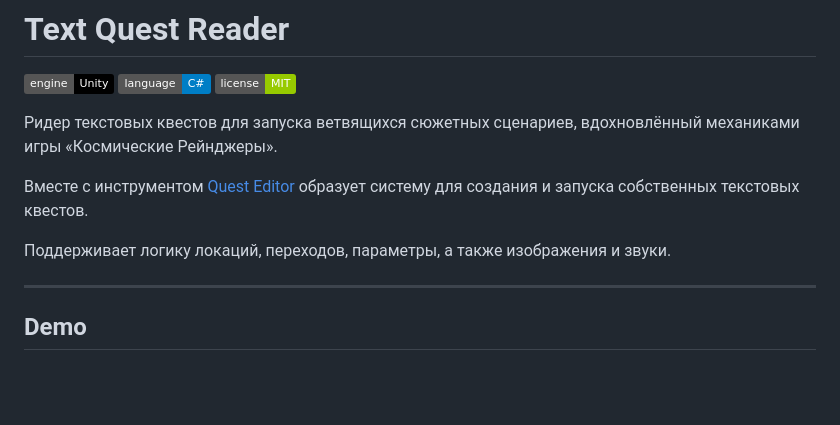
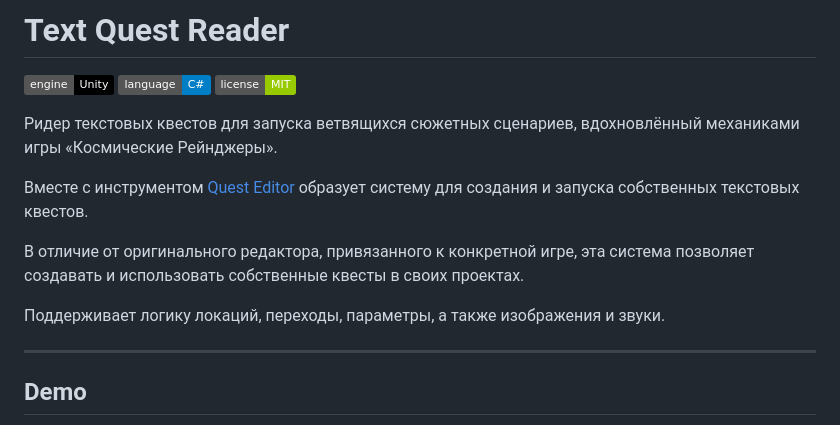
Before and after one commit to albruevich/Text-Quest-Reader, a Markdown page: README.ru.md, the part around the change. Rendered like a GitHub page; badges without logos; blank space fills up the shorter version.

```diff
--- a/README.ru.md
+++ b/README.ru.md
@@ -10,7 +10,9 @@
 
 Вместе с инструментом [Quest Editor](https://github.com/albruevich/QuestEditor_Builds) образует систему для создания и запуска собственных текстовых квестов.
 
-Поддерживает логику локаций, переходов, параметры, а также изображения и звуки.
+В отличие от оригинального редактора, привязанного к конкретной игре, эта система позволяет создавать и использовать собственные квесты в своих проектах.
+
+Поддерживает логику локаций, переходы, параметры, а также изображения и звуки.
 
 ---
 
```
Also changed, not shown: README.md (+2 -0 lines), README.ua.md (+3 -1 lines).
